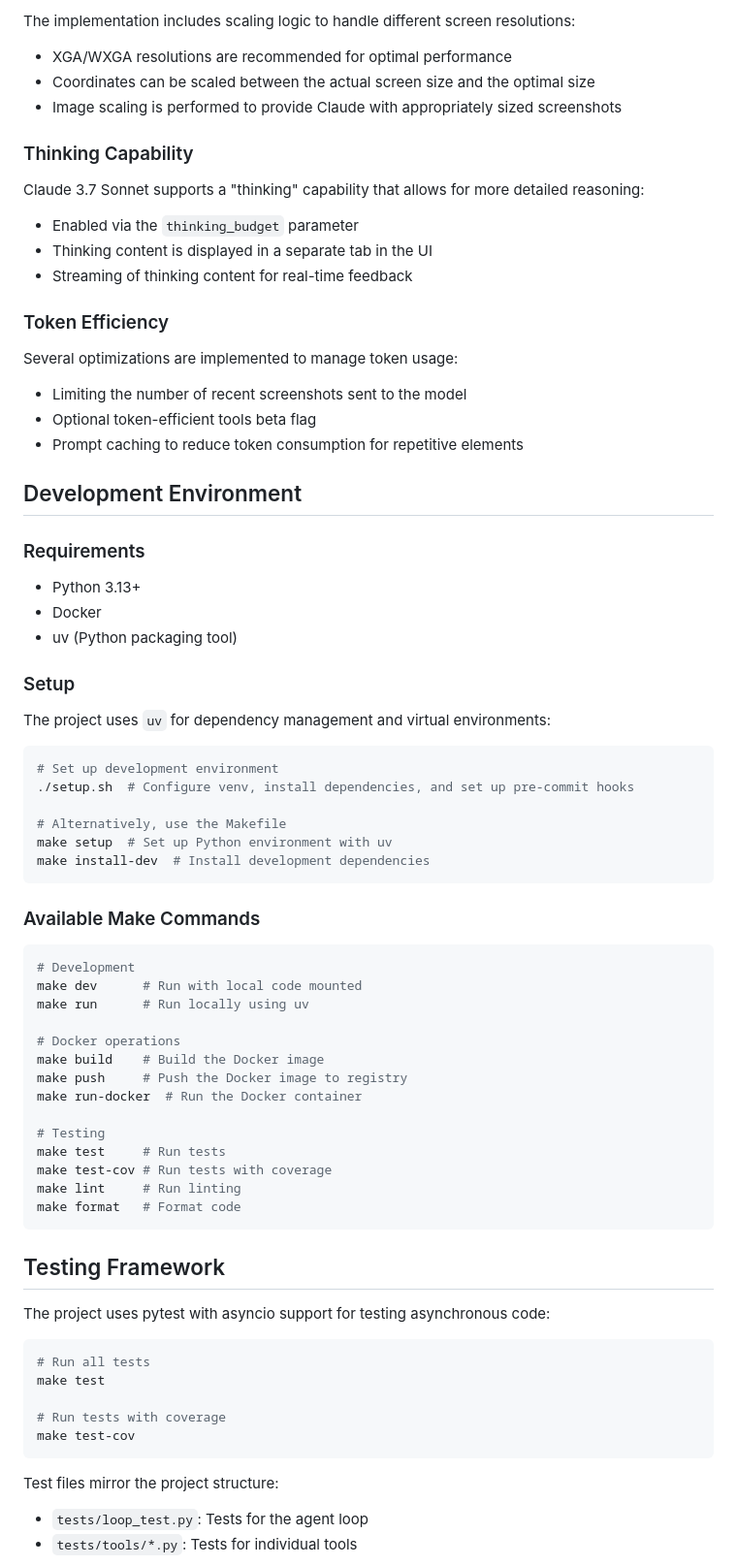
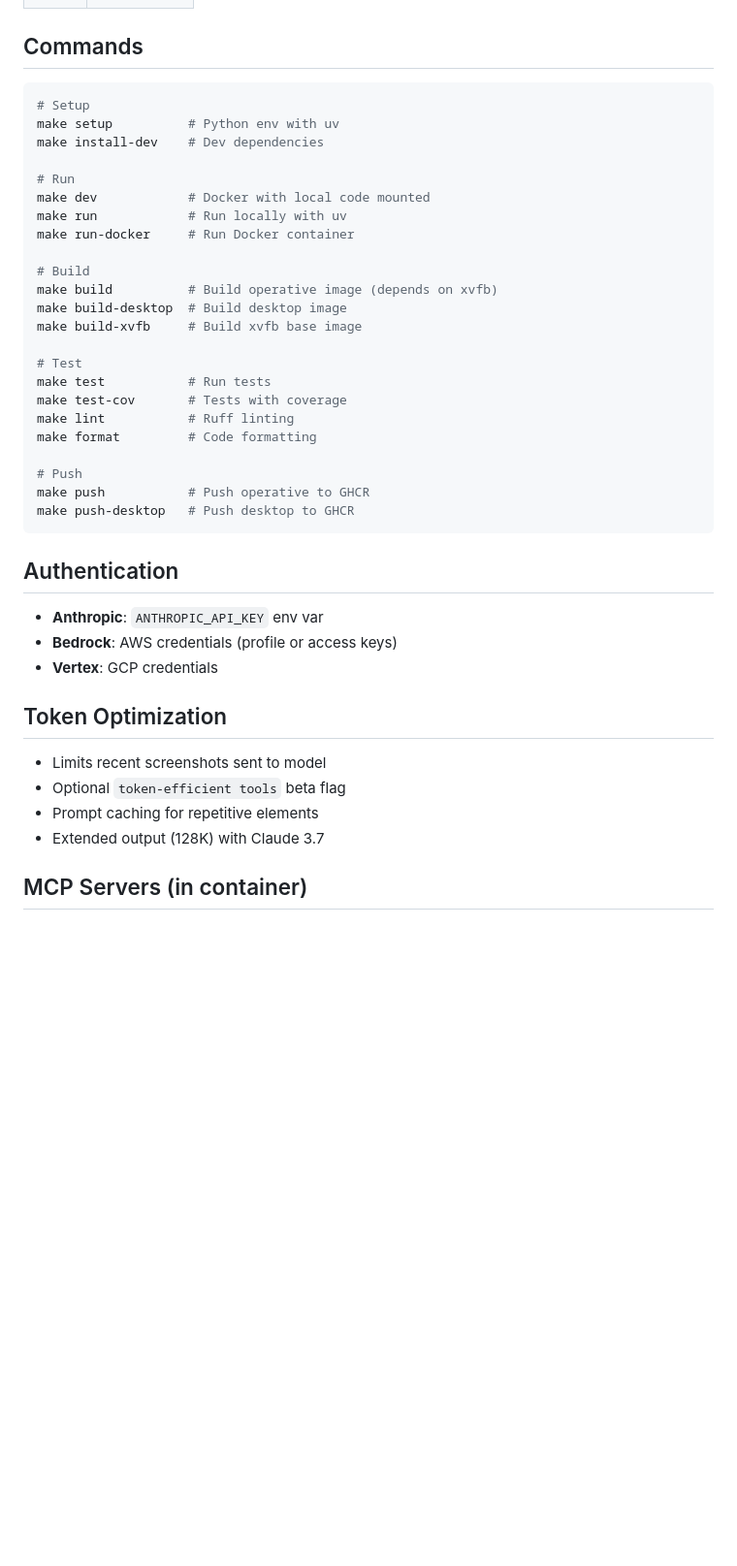
Before and after one commit to hanzoai/operative, a Markdown page: LLM.md, the part around one of its changes. Shown at 97% size. GitHub-like rendering; blank space fills up the shorter version.

Commit message:
chore: rewrite LLM.md — remove boilerplate, keep factual content
Trimmed excessive/aspirational content. Kept architecture and technical facts.

````diff
--- a/LLM.md
+++ b/LLM.md
@@ -76,76 +60,44 @@ The newer version adds features like:
 
-The implementation includes scaling logic to handle different screen resolutions:
-- XGA/WXGA resolutions are recommended for optimal performance
-- Coordinates can be scaled between the actual screen size and the optimal size
-- Image scaling is performed to provide Claude with appropriately sized screenshots
-
-### Thinking Capability
-
-Claude 3.7 Sonnet supports a "thinking" capability that allows for more detailed reasoning:
-- Enabled via the `thinking_budget` parameter
-- Thinking content is displayed in a separate tab in the UI
-- Streaming of thinking content for real-time feedback
-
-### Token Efficiency
-
-Several optimizations are implemented to manage token usage:
-- Limiting the number of recent screenshots sent to the model
-- Optional token-efficient tools beta flag
-- Prompt caching to reduce token consumption for repetitive elements
-
-## Development Environment
-
-### Requirements
-
-- Python 3.13+
-- Docker
-- uv (Python packaging tool)
-
-### Setup
-
-The project uses `uv` for dependency management and virtual environments:
+## Commands
 
 ```bash
-# Set up development environment
-./setup.sh  # Configure venv, install dependencies, and set up pre-commit hooks
+# Setup
+make setup          # Python env with uv
+make install-dev    # Dev dependencies
 
-# Alternatively, use the Makefile
-make setup  # Set up Python environment with uv
-make install-dev  # Install development dependencies
+# Run
+make dev            # Docker with local code mounted
+make run            # Run locally with uv
+make run-docker     # Run Docker container
+
+# Build
+make build          # Build operative image (depends on xvfb)
+make build-desktop  # Build desktop image
+make build-xvfb     # Build xvfb base image
+
+# Test
+make test           # Run tests
+make test-cov       # Tests with coverage
+make lint           # Ruff linting
+make format         # Code formatting
+
+# Push
+make push           # Push operative to GHCR
+make push-desktop   # Push desktop to GHCR
 ```
 
-### Available Make Commands
+## Authentication
 
-```bash
-# Development
-make dev      # Run with local code mounted
-make run      # Run locally using uv
+- **Anthropic**: `ANTHROPIC_API_KEY` env var
+- **Bedrock**: AWS credentials (profile or access keys)
+- **Vertex**: GCP credentials
 
-# Docker operations
-make build    # Build the Docker image
-make push     # Push the Docker image to registry
-make run-docker  # Run the Docker container
+## Token Optimization
 
-# Testing
-make test     # Run tests
-make test-cov # Run tests with coverage
-make lint     # Run linting
-make format   # Format code
-```
+- Limits recent screenshots sent to model
+- Optional `token-efficient tools` beta flag
+- Prompt caching for repetitive elements
+- Extended output (128K) with Claude 3.7
 
-## Testing Framework
+## MCP Servers (in container)
 
-The project uses pytest with asyncio support for testing asynchronous code:
-
-```bash
-# Run all tests
-make test
-
-# Run tests with coverage
-make test-cov
-```
-
-Test files mirror the project structure:
-- `tests/loop_test.py`: Tests for the agent loop
-- `tests/tools/*.py`: Tests for individual tools
-
````
Also changed, not shown: other parts of LLM.md (+54 -180 lines).
